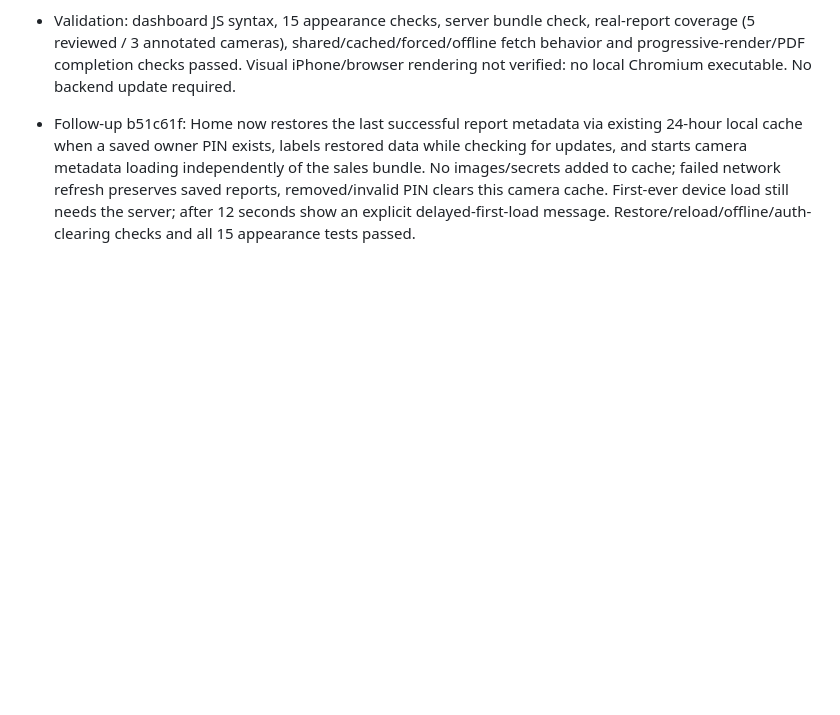
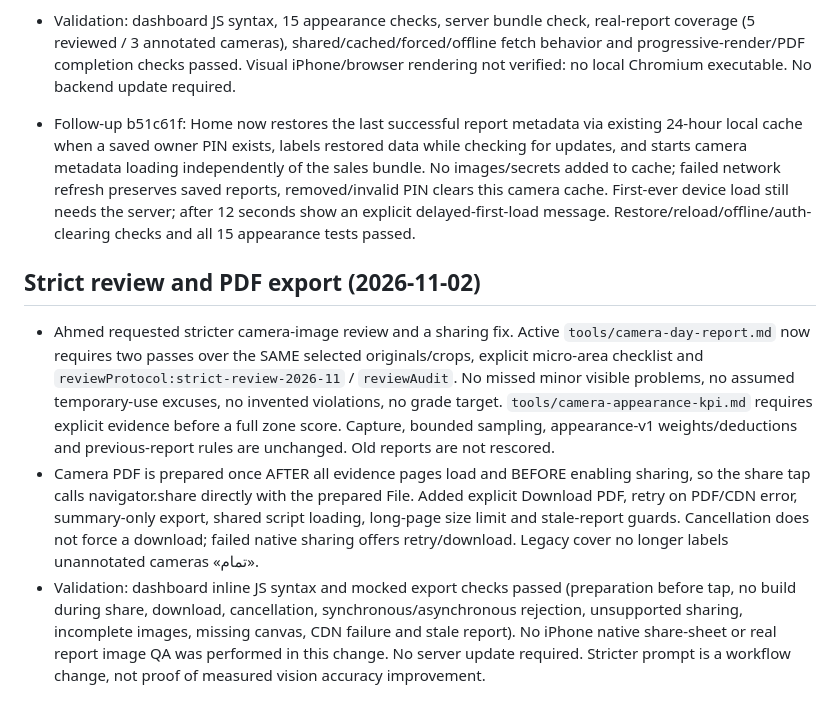
Before and after one commit to elsousypharmacy-create/pharmacy, a Markdown page: HANDOFF.md, the part around the change. Drawn GitHub-style; blank space fills up the shorter version.

Commit message:
Document strict evidence review and camera export fix

```diff
--- a/HANDOFF.md
+++ b/HANDOFF.md
@@ -100,3 +100,9 @@ Historical Claude routines were «تقرير الكاميرات — الضهر»
 - Validation: dashboard JS syntax, 15 appearance checks, server bundle check, real-report coverage (5 reviewed / 3 annotated cameras), shared/cached/forced/offline fetch behavior and progressive-render/PDF completion checks passed. Visual iPhone/browser rendering not verified: no local Chromium executable. No backend update required.
 
 - Follow-up b51c61f: Home now restores the last successful report metadata via existing 24-hour local cache when a saved owner PIN exists, labels restored data while checking for updates, and starts camera metadata loading independently of the sales bundle. No images/secrets added to cache; failed network refresh preserves saved reports, removed/invalid PIN clears this camera cache. First-ever device load still needs the server; after 12 seconds show an explicit delayed-first-load message. Restore/reload/offline/auth-clearing checks and all 15 appearance tests passed.
+
+
+## Strict review and PDF export (2026-11-02)
+- Ahmed requested stricter camera-image review and a sharing fix. Active `tools/camera-day-report.md` now requires two passes over the SAME selected originals/crops, explicit micro-area checklist and `reviewProtocol:strict-review-2026-11` / `reviewAudit`. No missed minor visible problems, no assumed temporary-use excuses, no invented violations, no grade target. `tools/camera-appearance-kpi.md` requires explicit evidence before a full zone score. Capture, bounded sampling, appearance-v1 weights/deductions and previous-report rules are unchanged. Old reports are not rescored.
+- Camera PDF is prepared once AFTER all evidence pages load and BEFORE enabling sharing, so the share tap calls navigator.share directly with the prepared File. Added explicit Download PDF, retry on PDF/CDN error, summary-only export, shared script loading, long-page size limit and stale-report guards. Cancellation does not force a download; failed native sharing offers retry/download. Legacy cover no longer labels unannotated cameras «تمام».
+- Validation: dashboard inline JS syntax and mocked export checks passed (preparation before tap, no build during share, download, cancellation, synchronous/asynchronous rejection, unsupported sharing, incomplete images, missing canvas, CDN failure and stale report). No iPhone native share-sheet or real report image QA was performed in this change. No server update required. Stricter prompt is a workflow change, not proof of measured vision accuracy improvement.
```
